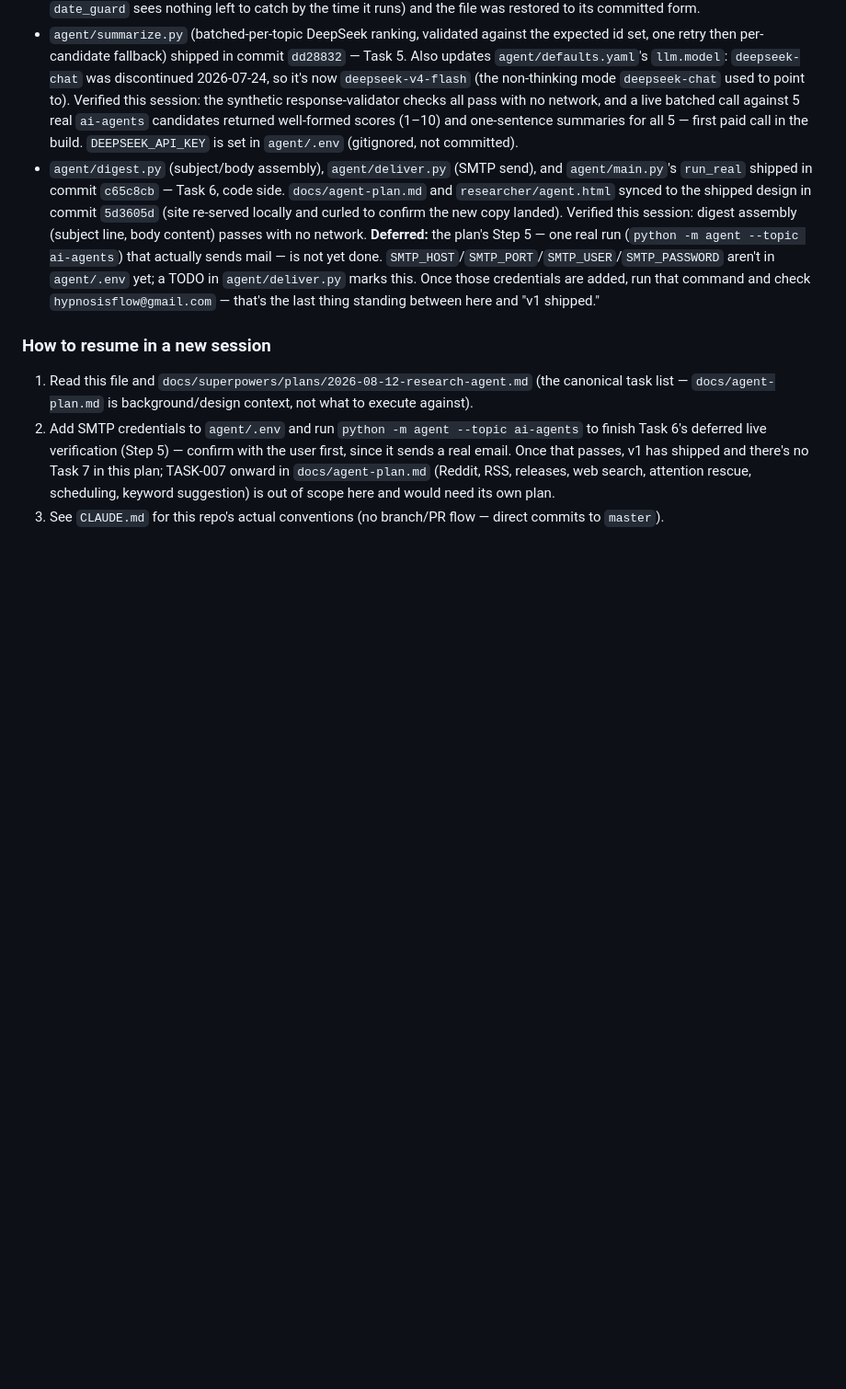
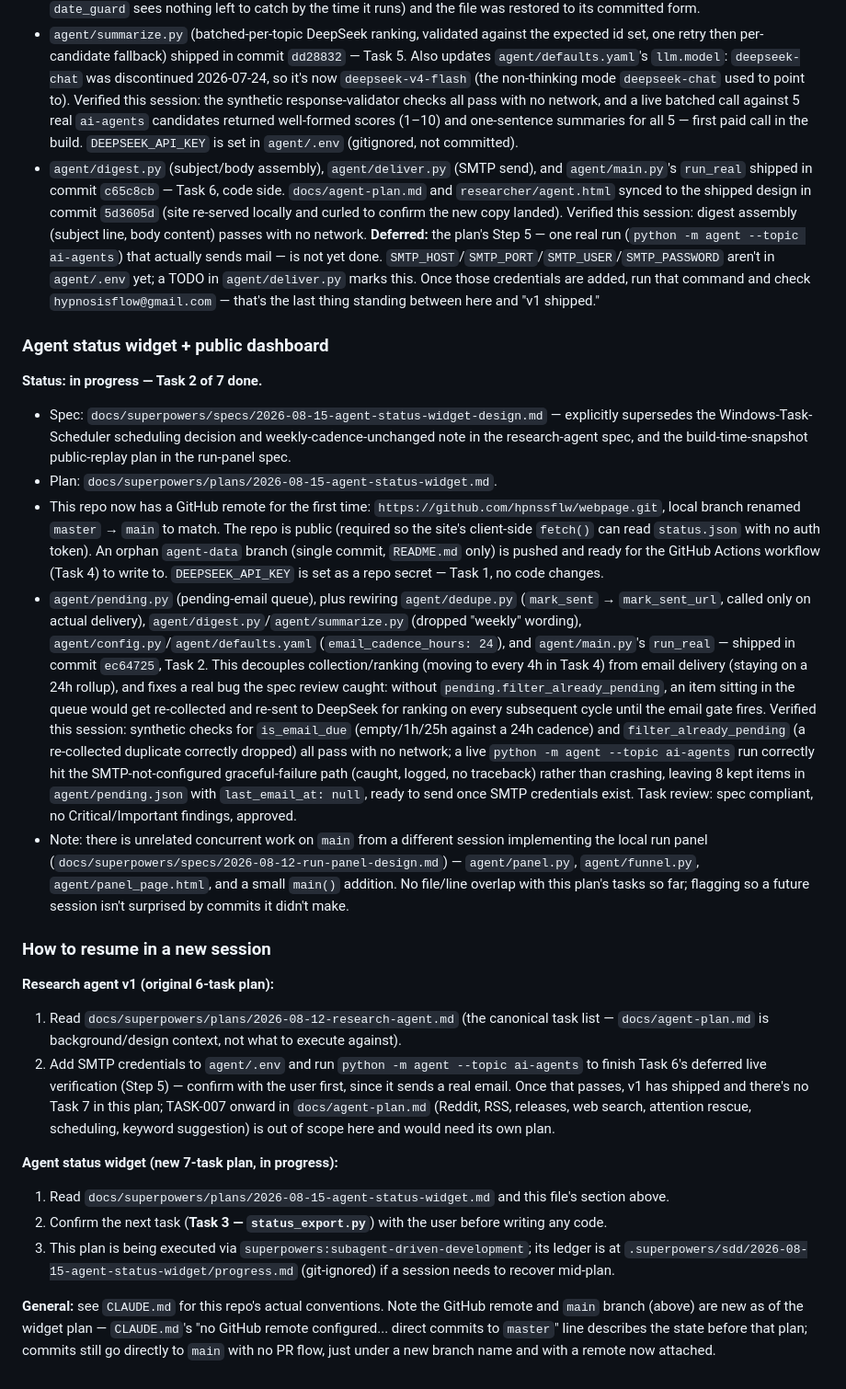
Before and after one commit to hpnssflw/webpage, a Markdown page: PROGRESS.md, the part around the change. Shown at 92% size. Drawn GitHub-style; blank space fills up the shorter version.

Commit message:
Reconcile status docs with Task 2 shipping

```diff
--- a/PROGRESS.md
+++ b/PROGRESS.md
@@ -74,10 +74,56 @@ changed.
   `hypnosisflow@gmail.com` — that's the last thing standing between here
   and "v1 shipped."
 
+### Agent status widget + public dashboard
+
+**Status: in progress — Task 2 of 7 done.**
+
+- Spec: `docs/superpowers/specs/2026-08-15-agent-status-widget-design.md`
+  — explicitly supersedes the Windows-Task-Scheduler scheduling decision
+  and weekly-cadence-unchanged note in the research-agent spec, and the
+  build-time-snapshot public-replay plan in the run-panel spec.
+- Plan: `docs/superpowers/plans/2026-08-15-agent-status-widget.md`.
+- This repo now has a GitHub remote for the first time:
+  `https://github.com/hpnssflw/webpage.git`, local branch renamed
+  `master` → `main` to match. The repo is public (required so the site's
+  client-side `fetch()` can read `status.json` with no auth token). An
+  orphan `agent-data` branch (single commit, `README.md` only) is pushed
+  and ready for the GitHub Actions workflow (Task 4) to write to.
+  `DEEPSEEK_API_KEY` is set as a repo secret — Task 1, no code changes.
+- `agent/pending.py` (pending-email queue), plus rewiring
+  `agent/dedupe.py` (`mark_sent` → `mark_sent_url`, called only on actual
+  delivery), `agent/digest.py`/`agent/summarize.py` (dropped "weekly"
+  wording), `agent/config.py`/`agent/defaults.yaml`
+  (`email_cadence_hours: 24`), and `agent/main.py`'s `run_real` — shipped
+  in commit `ec64725`, Task 2. This decouples collection/ranking (moving
+  to every 4h in Task 4) from email delivery (staying on a 24h rollup),
+  and fixes a real bug the spec review caught: without
+  `pending.filter_already_pending`, an item sitting in the queue would
+  get re-collected and re-sent to DeepSeek for ranking on every
+  subsequent cycle until the email gate fires. Verified this session:
+  synthetic checks for `is_email_due` (empty/1h/25h against a 24h
+  cadence) and `filter_already_pending` (a re-collected duplicate
+  correctly dropped) all pass with no network; a live
+  `python -m agent --topic ai-agents` run correctly hit the
+  SMTP-not-configured graceful-failure path (caught, logged, no
+  traceback) rather than crashing, leaving 8 kept items in
+  `agent/pending.json` with `last_email_at: null`, ready to send once
+  SMTP credentials exist. Task review: spec compliant, no
+  Critical/Important findings, approved.
+- Note: there is unrelated concurrent work on `main` from a different
+  session implementing the local run panel
+  (`docs/superpowers/specs/2026-08-12-run-panel-design.md`) —
+  `agent/panel.py`, `agent/funnel.py`, `agent/panel_page.html`, and a
+  small `main()` addition. No file/line overlap with this plan's tasks so
+  far; flagging so a future session isn't surprised by commits it didn't
+  make.
+
 ### How to resume in a new session
 
-1. Read this file and `docs/superpowers/plans/2026-08-12-research-agent.md`
-   (the canonical task list — `docs/agent-plan.md` is background/design
+**Research agent v1 (original 6-task plan):**
+
+1. Read `docs/superpowers/plans/2026-08-12-research-agent.md` (the
+   canonical task list — `docs/agent-plan.md` is background/design
    context, not what to execute against).
 2. Add SMTP credentials to `agent/.env` and run
    `python -m agent --topic ai-agents` to finish Task 6's deferred live
@@ -86,5 +132,21 @@ changed.
    this plan; TASK-007 onward in `docs/agent-plan.md` (Reddit, RSS,
    releases, web search, attention rescue, scheduling, keyword
    suggestion) is out of scope here and would need its own plan.
-3. See `CLAUDE.md` for this repo's actual conventions (no branch/PR flow —
-   direct commits to `master`).
+
+**Agent status widget (new 7-task plan, in progress):**
+
+1. Read `docs/superpowers/plans/2026-08-15-agent-status-widget.md` and
+   this file's section above.
+2. Confirm the next task (**Task 3 — `status_export.py`**) with the user
+   before writing any code.
+3. This plan is being executed via
+   `superpowers:subagent-driven-development`; its ledger is at
+   `.superpowers/sdd/2026-08-15-agent-status-widget/progress.md`
+   (git-ignored) if a session needs to recover mid-plan.
+
+**General:** see `CLAUDE.md` for this repo's actual conventions. Note the
+GitHub remote and `main` branch (above) are new as of the widget plan —
+`CLAUDE.md`'s "no GitHub remote configured... direct commits to `master`"
+line describes the state before that plan; commits still go directly to
+`main` with no PR flow, just under a new branch name and with a remote
+now attached.
```
